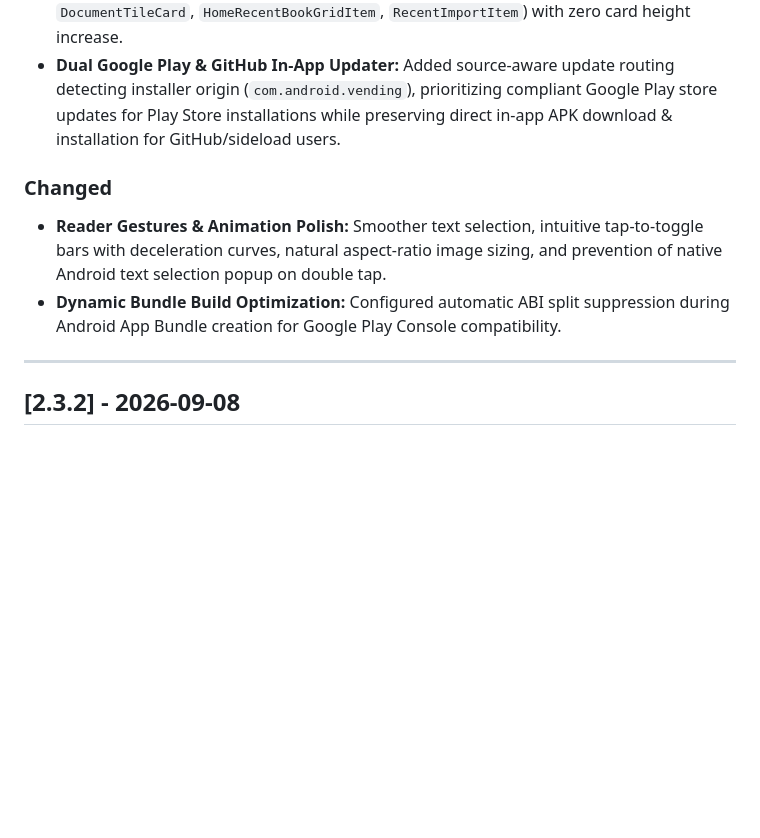
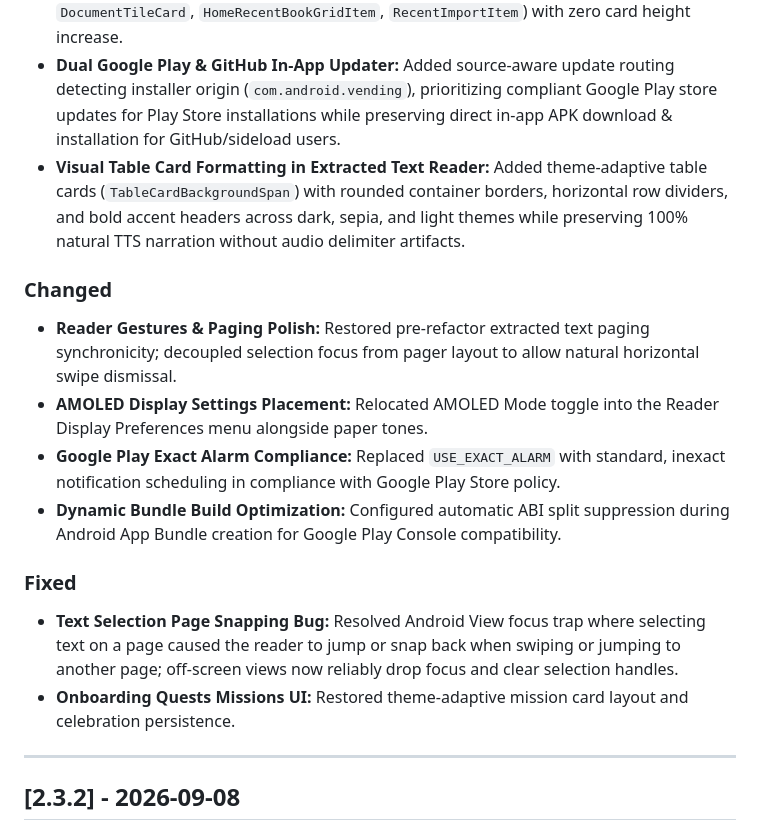
Before and after one commit to fhes-tus/Veritas-Reader, a Markdown page: CHANGELOG.md, the part around one of its changes. GitHub-like rendering; blank space fills up the shorter version.

Commit message:
docs: update CHANGELOG.md for v2.4.0 final release

```diff
--- a/CHANGELOG.md
+++ b/CHANGELOG.md
@@ -13,10 +13,17 @@ All notable changes to the Veritas Reader application will be documented in this
 *   **Classic Books Catalog Guided Tour Integration:** Seamlessly integrated into the in-app interactive walkthrough with spotlight cutouts, auto-scrolling viewport, and voice narration.
 *   **Zero-Bloat Expected Read Time Indicators:** Added calculated reading duration pills (e.g. `~15m`, `~1h 20m`) to subtitle metadata across all Library cards (`DocumentCard`, `DocumentTileCard`, `HomeRecentBookGridItem`, `RecentImportItem`) with zero card height increase.
 *   **Dual Google Play & GitHub In-App Updater:** Added source-aware update routing detecting installer origin (`com.android.vending`), prioritizing compliant Google Play store updates for Play Store installations while preserving direct in-app APK download & installation for GitHub/sideload users.
+*   **Visual Table Card Formatting in Extracted Text Reader:** Added theme-adaptive table cards (`TableCardBackgroundSpan`) with rounded container borders, horizontal row dividers, and bold accent headers across dark, sepia, and light themes while preserving 100% natural TTS narration without audio delimiter artifacts.
 
 ### Changed
-*   **Reader Gestures & Animation Polish:** Smoother text selection, intuitive tap-to-toggle bars with deceleration curves, natural aspect-ratio image sizing, and prevention of native Android text selection popup on double tap.
+*   **Reader Gestures & Paging Polish:** Restored pre-refactor extracted text paging synchronicity; decoupled selection focus from pager layout to allow natural horizontal swipe dismissal.
+*   **AMOLED Display Settings Placement:** Relocated AMOLED Mode toggle into the Reader Display Preferences menu alongside paper tones.
+*   **Google Play Exact Alarm Compliance:** Replaced `USE_EXACT_ALARM` with standard, inexact notification scheduling in compliance with Google Play Store policy.
 *   **Dynamic Bundle Build Optimization:** Configured automatic ABI split suppression during Android App Bundle creation for Google Play Console compatibility.
+
+### Fixed
+*   **Text Selection Page Snapping Bug:** Resolved Android View focus trap where selecting text on a page caused the reader to jump or snap back when swiping or jumping to another page; off-screen views now reliably drop focus and clear selection handles.
+*   **Onboarding Quests Missions UI:** Restored theme-adaptive mission card layout and celebration persistence.
 
 ---
 
```
Also changed, not shown: other parts of CHANGELOG.md (+1 -1 lines).
